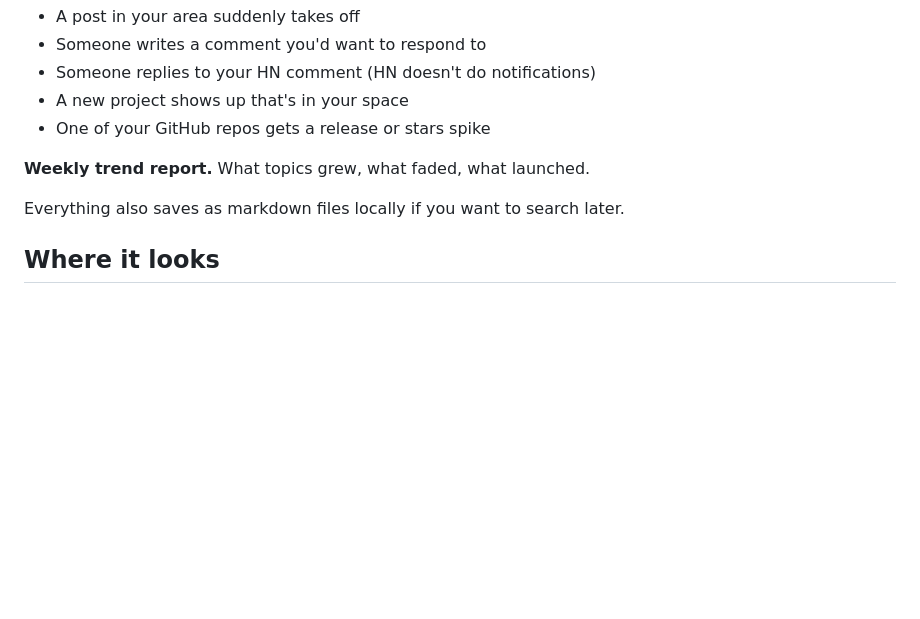
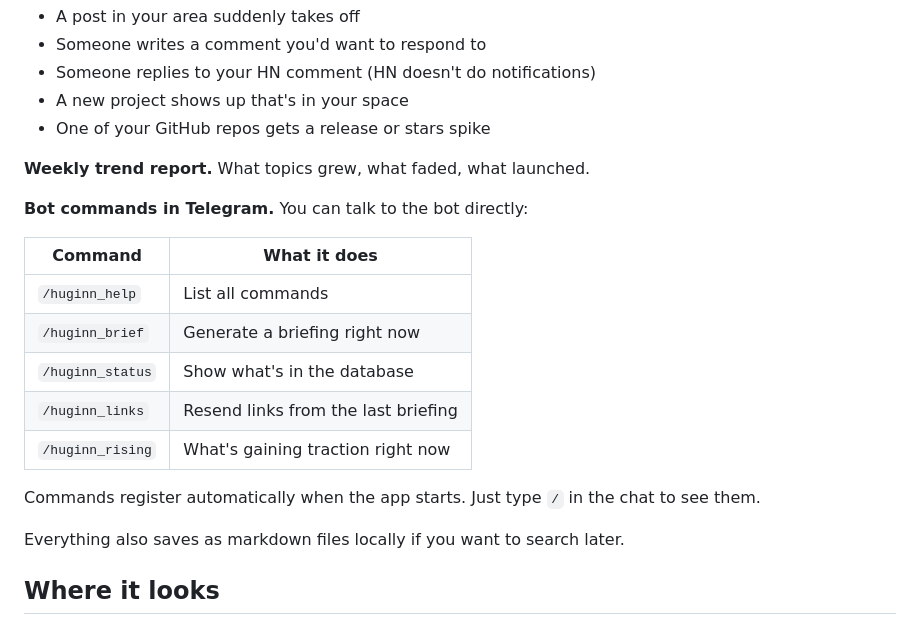
Before and after one commit to krzysztofdudek/Huginn, a Markdown page: README.md, the part around the change. Rendered like a GitHub page; blank space fills up the shorter version.

Commit message:
Document Telegram bot commands in README
Co-Authored-By: Claude Opus 4.6 (1M context) <noreply@anthropic.com>

```diff
--- a/README.md
+++ b/README.md
@@ -22,6 +22,18 @@ It runs on your machine with a local AI model. Nothing goes to the cloud. You te
 - One of your GitHub repos gets a release or stars spike
 
 **Weekly trend report.** What topics grew, what faded, what launched.
+
+**Bot commands in Telegram.** You can talk to the bot directly:
+
+| Command | What it does |
+|---------|-------------|
+| `/huginn_help` | List all commands |
+| `/huginn_brief` | Generate a briefing right now |
+| `/huginn_status` | Show what's in the database |
+| `/huginn_links` | Resend links from the last briefing |
+| `/huginn_rising` | What's gaining traction right now |
+
+Commands register automatically when the app starts. Just type `/` in the chat to see them.
 
 Everything also saves as markdown files locally if you want to search later.
 
```
